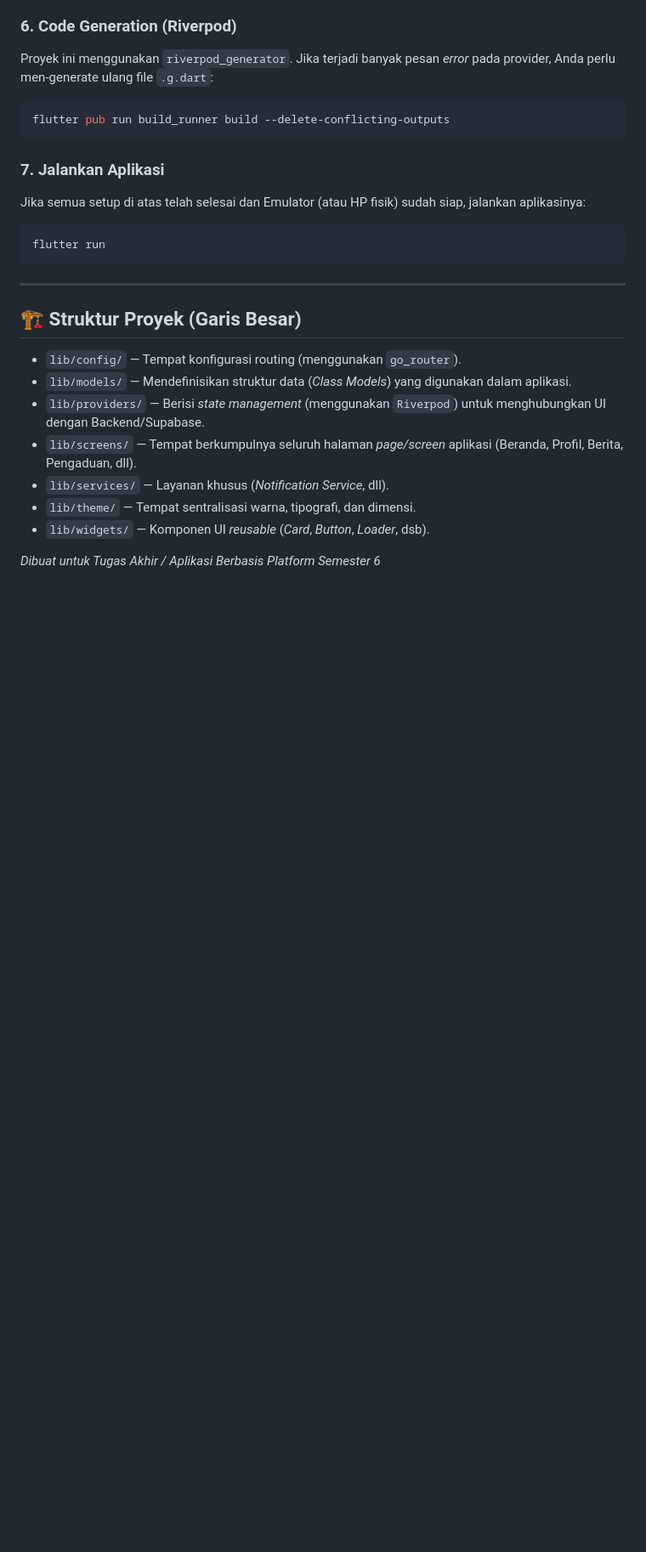
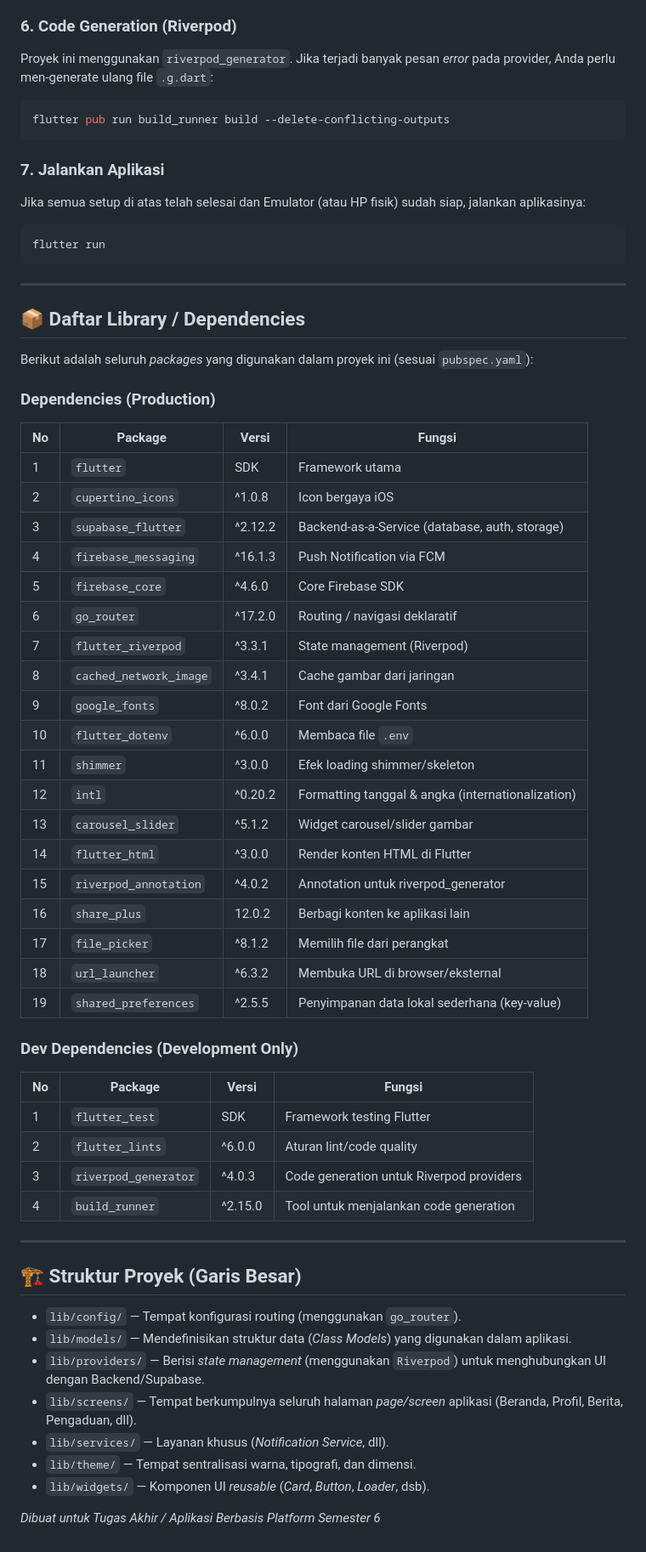
Before and after one commit to Portal-Grobogan/portal-grobogan-mobile, a Markdown page: README.md, the part around the change. Shown at 85% size. Rendered like a GitHub page; blank space fills up the shorter version.

Commit message:
fix: readme

```diff
--- a/README.md
+++ b/README.md
@@ -63,6 +63,43 @@ flutter run
 
 ---
 
+## 📦 Daftar Library / Dependencies
+
+Berikut adalah seluruh *packages* yang digunakan dalam proyek ini (sesuai `pubspec.yaml`):
+
+### Dependencies (Production)
+| No | Package | Versi | Fungsi |
+|----|---------|-------|--------|
+| 1 | `flutter` | SDK | Framework utama |
+| 2 | `cupertino_icons` | ^1.0.8 | Icon bergaya iOS |
+| 3 | `supabase_flutter` | ^2.12.2 | Backend-as-a-Service (database, auth, storage) |
+| 4 | `firebase_messaging` | ^16.1.3 | Push Notification via FCM |
+| 5 | `firebase_core` | ^4.6.0 | Core Firebase SDK |
+| 6 | `go_router` | ^17.2.0 | Routing / navigasi deklaratif |
+| 7 | `flutter_riverpod` | ^3.3.1 | State management (Riverpod) |
+| 8 | `cached_network_image` | ^3.4.1 | Cache gambar dari jaringan |
+| 9 | `google_fonts` | ^8.0.2 | Font dari Google Fonts |
+| 10 | `flutter_dotenv` | ^6.0.0 | Membaca file `.env` |
+| 11 | `shimmer` | ^3.0.0 | Efek loading shimmer/skeleton |
+| 12 | `intl` | ^0.20.2 | Formatting tanggal & angka (internationalization) |
+| 13 | `carousel_slider` | ^5.1.2 | Widget carousel/slider gambar |
+| 14 | `flutter_html` | ^3.0.0 | Render konten HTML di Flutter |
+| 15 | `riverpod_annotation` | ^4.0.2 | Annotation untuk riverpod_generator |
+| 16 | `share_plus` | 12.0.2 | Berbagi konten ke aplikasi lain |
+| 17 | `file_picker` | ^8.1.2 | Memilih file dari perangkat |
+| 18 | `url_launcher` | ^6.3.2 | Membuka URL di browser/eksternal |
+| 19 | `shared_preferences` | ^2.5.5 | Penyimpanan data lokal sederhana (key-value) |
+
+### Dev Dependencies (Development Only)
+| No | Package | Versi | Fungsi |
+|----|---------|-------|--------|
+| 1 | `flutter_test` | SDK | Framework testing Flutter |
+| 2 | `flutter_lints` | ^6.0.0 | Aturan lint/code quality |
+| 3 | `riverpod_generator` | ^4.0.3 | Code generation untuk Riverpod providers |
+| 4 | `build_runner` | ^2.15.0 | Tool untuk menjalankan code generation |
+
+---
+
 ## 🏗️ Struktur Proyek (Garis Besar)
 - `lib/config/` — Tempat konfigurasi routing (menggunakan `go_router`).
 - `lib/models/` — Mendefinisikan struktur data (*Class Models*) yang digunakan dalam aplikasi.
```
